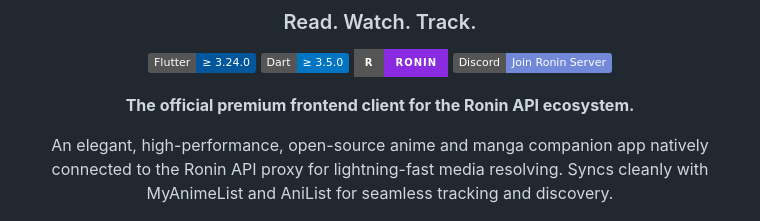
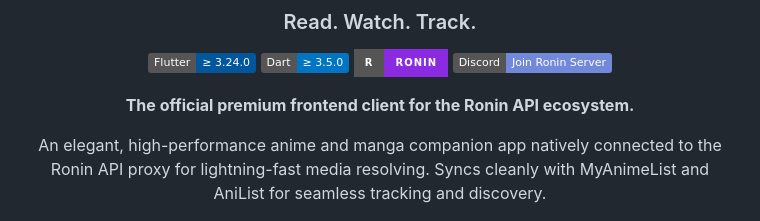
Before and after one commit to Zcross091/RoninX-Anime-Client, a Markdown page: README.md, the part around the change. GitHub-like rendering; badges without logos.

Commit message:
docs: remove open-source label to match proprietary license

```diff
--- a/README.md
+++ b/README.md
@@ -13,7 +13,7 @@
 
 **The official premium frontend client for the Ronin API ecosystem.**
 
-An elegant, high-performance, open-source anime and manga companion app natively connected to the Ronin API proxy for lightning-fast media resolving. Syncs cleanly with MyAnimeList and AniList for seamless tracking and discovery.
+An elegant, high-performance anime and manga companion app natively connected to the Ronin API proxy for lightning-fast media resolving. Syncs cleanly with MyAnimeList and AniList for seamless tracking and discovery.
 
 <img src="assets/images/app_preview.png" alt="RoninX App UI Preview" width="80%" style="border-radius: 12px; margin: 20px 0; box-shadow: 0 4px 20px rgba(0,0,0,0.5);"/>
 
```
